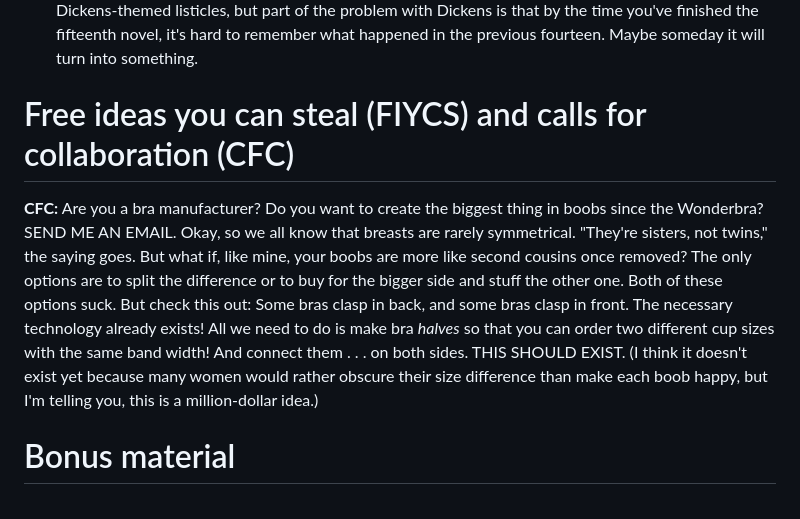
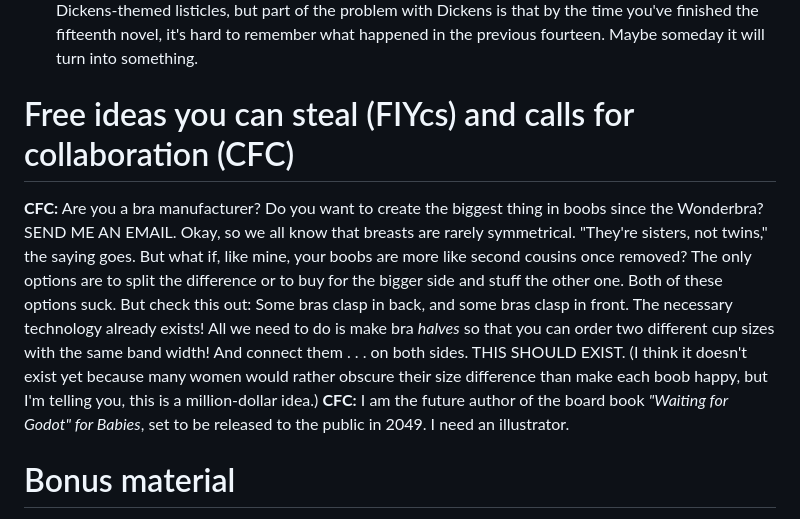
Before and after one commit to clottman/elizabethzaleski, a Markdown page: pubs.md, the part around the change. Drawn GitHub-style.

```diff
--- a/pubs.md
+++ b/pubs.md
@@ -26,8 +26,9 @@ layout: default.njk
 - The Low Set, a band I was in when I lived in Lincoln, Nebraska
 - Big Dickens List. I bought the domain name bigdickenslist.com with the goal of creating and publishing Dickens-themed listicles, but part of the problem with Dickens is that by the time you've finished the fifteenth novel, it's hard to remember what happened in the previous fourteen. Maybe someday it will turn into something.
 
-# Free ideas you can steal (FIYCS) and calls for collaboration (CFC)
+# Free ideas you can steal (FIYcs) and calls for collaboration (CFC)
 <b>CFC:</b> Are you a bra manufacturer? Do you want to create the biggest thing in boobs since the Wonderbra? SEND ME AN EMAIL. Okay, so we all know that breasts are rarely symmetrical. "They're sisters, not twins," the saying goes. But what if, like mine, your boobs are more like second cousins once removed? The only options are to split the difference or to buy for the bigger side and stuff the other one. Both of these options suck. But check this out: Some bras clasp in back, and some bras clasp in front. The necessary technology already exists! All we need to do is make bra <i>halves</i> so that you can order two different cup sizes with the same band width! And connect them . . . on both sides. THIS SHOULD EXIST. (I think it doesn't exist yet because many women would rather obscure their size difference than make each boob happy, but I'm telling you, this is a million-dollar idea.)
+<b>CFC:</b> I am the future author of the board book *"Waiting for Godot" for Babies*, set to be released to the public in 2049. I need an illustrator.
 
 # Bonus material
 Do you want to read even **more** of my thoughts about dogs? This section didn't make the final cut for "All the Dead Dogs," but Karina and her Peruvian pals deserve an audience:
```
